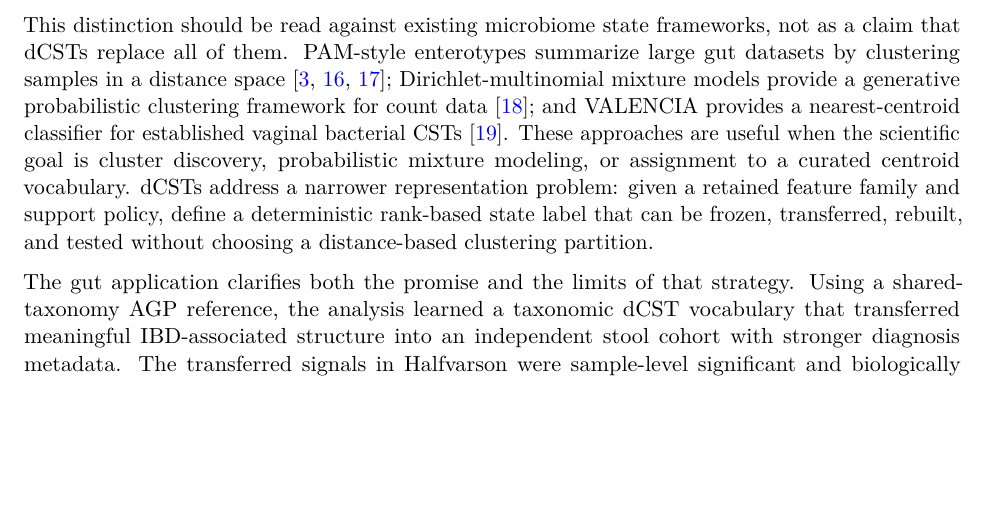
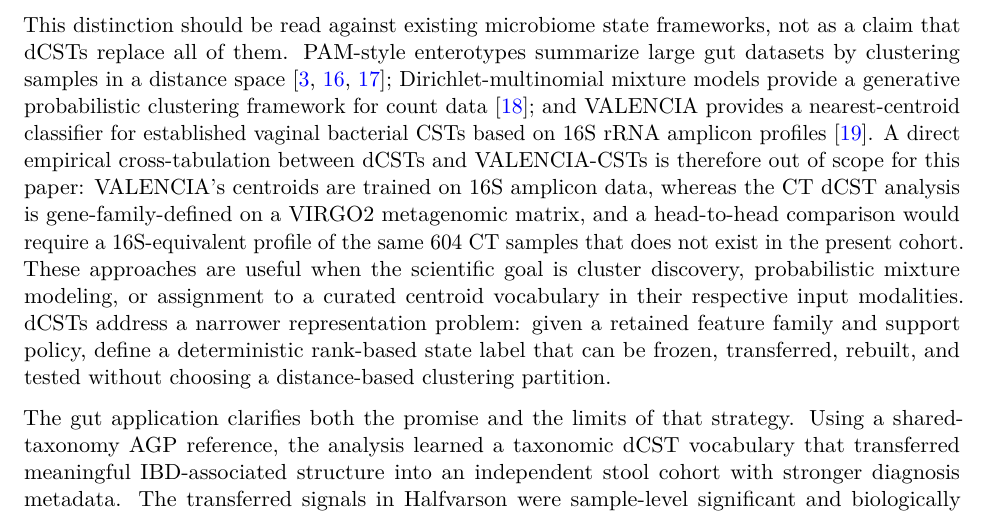
Before and after one commit to pgajer/linf, a LaTeX paper (papers/dcst-methods/manuscript/dcst_methods_paper.tex): part of page 16 of 27, cut so that both start at the same text, the shorter picture padded with empty space. Compiled offline with pdfLaTeX.

Commit message:
Clarify VALENCIA comparison scope

```diff
--- a/papers/dcst-methods/manuscript/dcst_methods_paper.tex
+++ b/papers/dcst-methods/manuscript/dcst_methods_paper.tex
@@ -883,9 +883,16 @@ large gut datasets by clustering samples in a distance space
 Dirichlet-multinomial mixture models provide a generative probabilistic
 clustering framework for count data \cite{Holmes2012_DMM}; and VALENCIA
 provides a nearest-centroid classifier for established vaginal bacterial CSTs
-\cite{France2020_VALENCIA}. These approaches are useful when the scientific
+based on 16S rRNA amplicon profiles \cite{France2020_VALENCIA}. A direct
+empirical cross-tabulation between dCSTs and VALENCIA-CSTs is therefore out of
+scope for this paper: VALENCIA's centroids are trained on 16S amplicon data,
+whereas the CT dCST analysis is gene-family-defined on a VIRGO2 metagenomic
+matrix, and a head-to-head comparison would require a 16S-equivalent profile of
+the same 604 CT samples that does not exist in the present cohort. These
+approaches are useful when the scientific
 goal is cluster discovery, probabilistic mixture modeling, or assignment to a
-curated centroid vocabulary. dCSTs address a narrower representation problem:
+curated centroid vocabulary in their respective input modalities. dCSTs
+address a narrower representation problem:
 given a retained feature family and support policy, define a deterministic
 rank-based state label that can be frozen, transferred, rebuilt, and tested
 without choosing a distance-based clustering partition.
```
